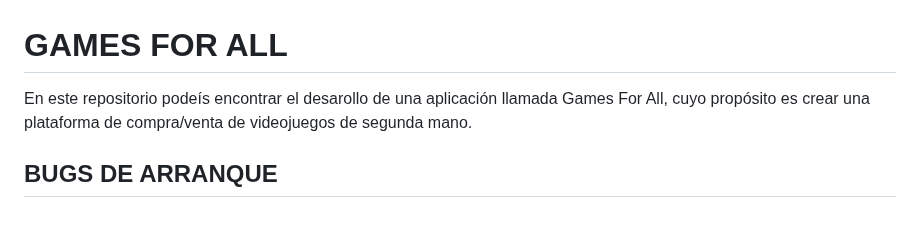
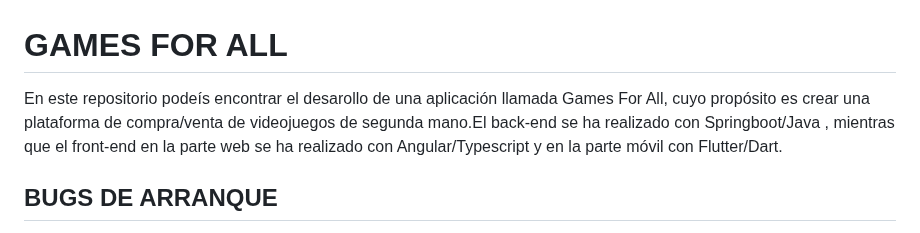
Before and after one commit to nicoffb/GamesForAll-nicoffb, a Markdown page: README.md, the part around the change. GitHub-like rendering.

```diff
--- a/README.md
+++ b/README.md
@@ -1,5 +1,5 @@
 # GAMES FOR ALL
-En este repositorio podeís encontrar el desarollo de una aplicación llamada Games For All, cuyo propósito es crear una plataforma de compra/venta de videojuegos de segunda mano.
+En este repositorio podeís encontrar el desarollo de una aplicación llamada Games For All, cuyo propósito es crear una plataforma de compra/venta de videojuegos de segunda mano.El back-end se ha realizado con Springboot/Java , mientras que el front-end en la parte web se ha realizado con Angular/Typescript y en la parte móvil con Flutter/Dart.
 
 ## BUGS DE ARRANQUE
 1.Al parecer, correr la aplicación con Docker solo funcionará la primera vez. Además a veces da problemas con la petición de subida multipart.
```
